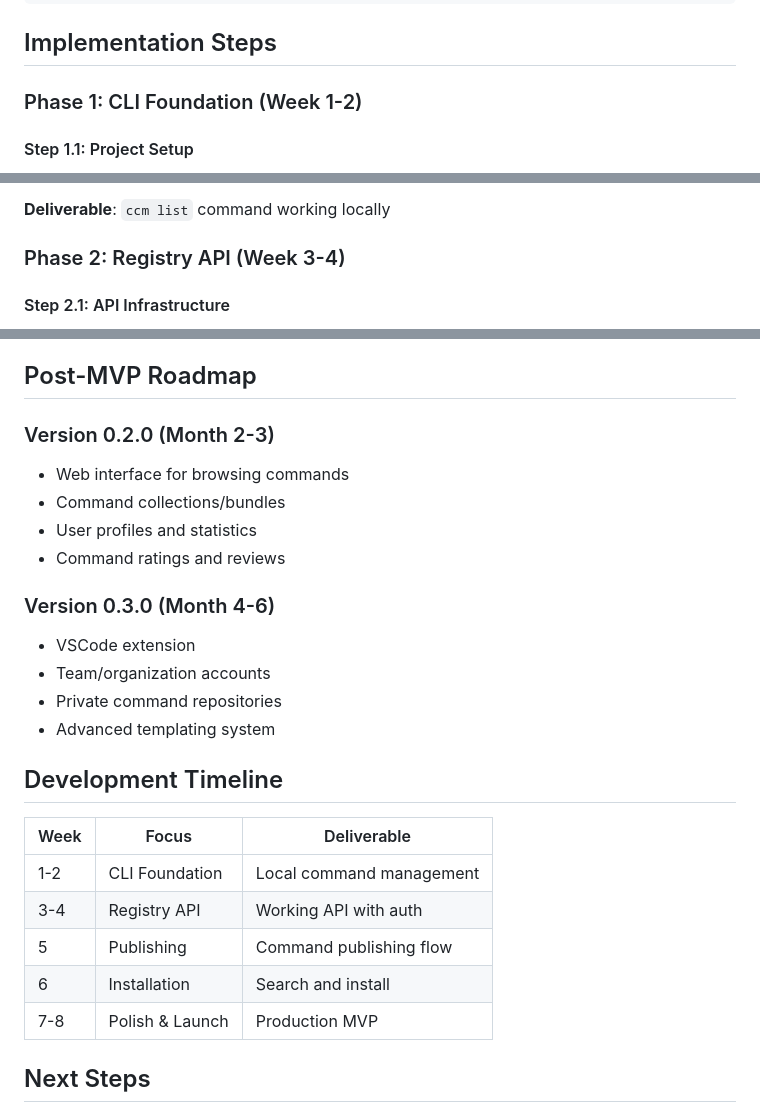
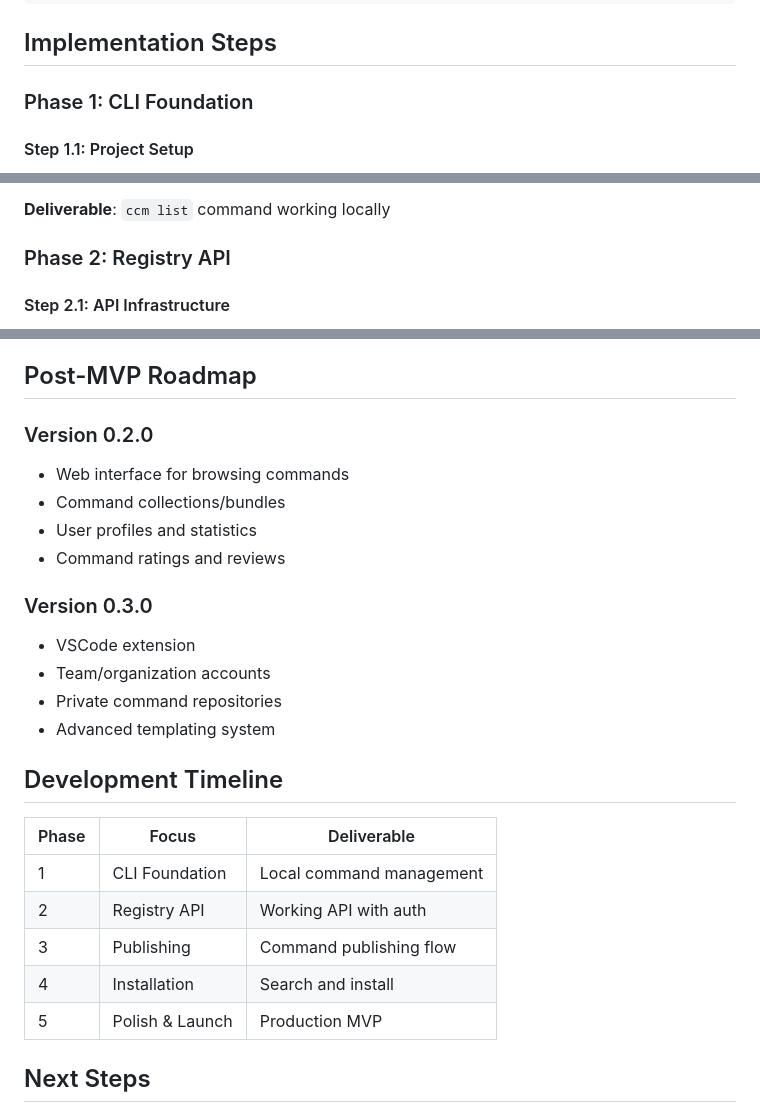
Before and after one commit to drdator/ccm, a Markdown page: MVP_PLAN.md, 3 parts joined by grey strips. Rendered like a GitHub page.

Commit message:
Refine implementation phases and deliverables in MVP plan

```diff
--- a/MVP_PLAN.md
+++ b/MVP_PLAN.md
@@ -66,7 +66,7 @@ $ARGUMENTS
 
 ## Implementation Steps
 
-### Phase 1: CLI Foundation (Week 1-2)
+### Phase 1: CLI Foundation
 
 #### Step 1.1: Project Setup
 - [ ] Initialize Node.js project with TypeScript
@@ -88,7 +88,7 @@ $ARGUMENTS
 
 **Deliverable**: `ccm list` command working locally
 
-### Phase 2: Registry API (Week 3-4)
+### Phase 2: Registry API
 
 #### Step 2.1: API Infrastructure
 - [ ] Set up Express.js API server
@@ -269,13 +269,13 @@ CREATE TABLE tags (
 
 ## Post-MVP Roadmap
 
-### Version 0.2.0 (Month 2-3)
+### Version 0.2.0
 - Web interface for browsing commands
 - Command collections/bundles
 - User profiles and statistics
 - Command ratings and reviews
 
-### Version 0.3.0 (Month 4-6)
+### Version 0.3.0
 - VSCode extension
 - Team/organization accounts
 - Private command repositories
@@ -283,13 +283,13 @@ CREATE TABLE tags (
 
 ## Development Timeline
 
-| Week | Focus | Deliverable |
-|------|-------|-------------|
-| 1-2 | CLI Foundation | Local command management |
-| 3-4 | Registry API | Working API with auth |
-| 5 | Publishing | Command publishing flow |
-| 6 | Installation | Search and install |
-| 7-8 | Polish & Launch | Production MVP |
+| Phase | Focus | Deliverable |
+|-------|-------|-------------|
+| 1 | CLI Foundation | Local command management |
+| 2 | Registry API | Working API with auth |
+| 3 | Publishing | Command publishing flow |
+| 4 | Installation | Search and install |
+| 5 | Polish & Launch | Production MVP |
 
 ## Next Steps
 
```
Also changed, not shown: other parts of MVP_PLAN.md (+3 -3 lines).
